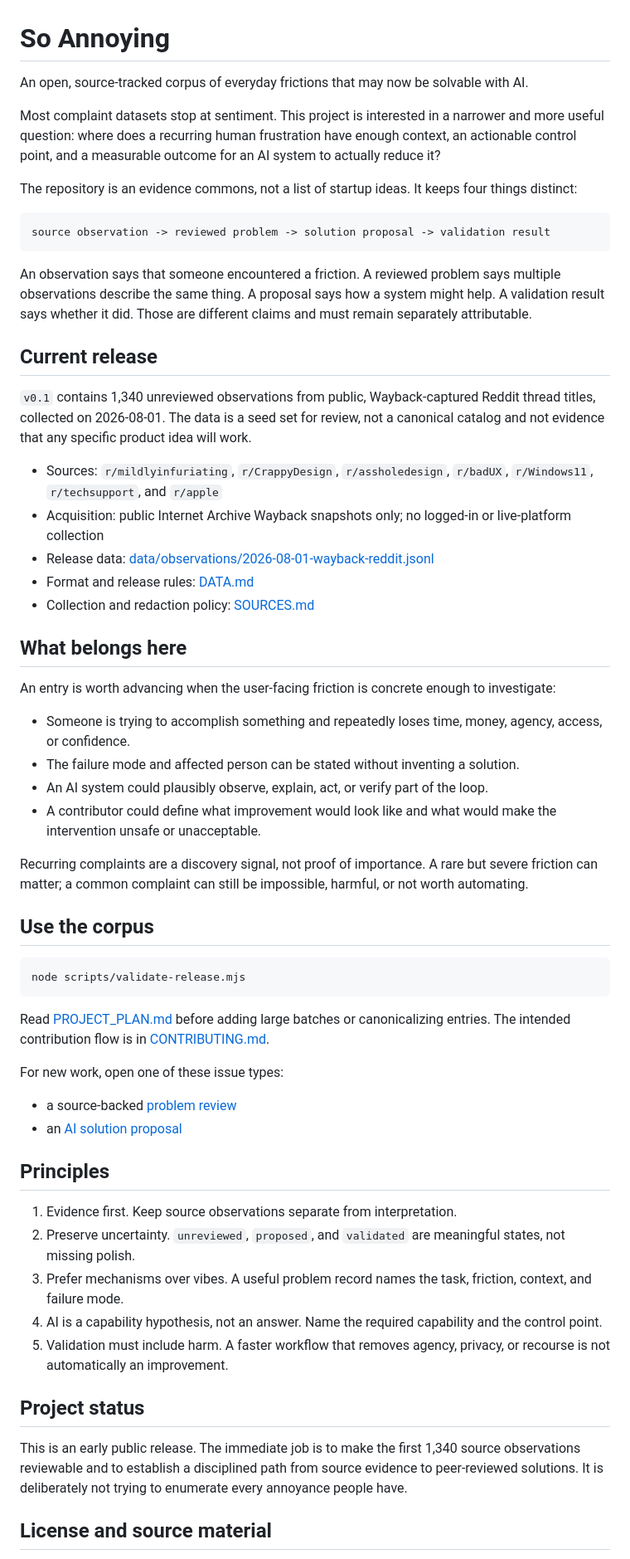
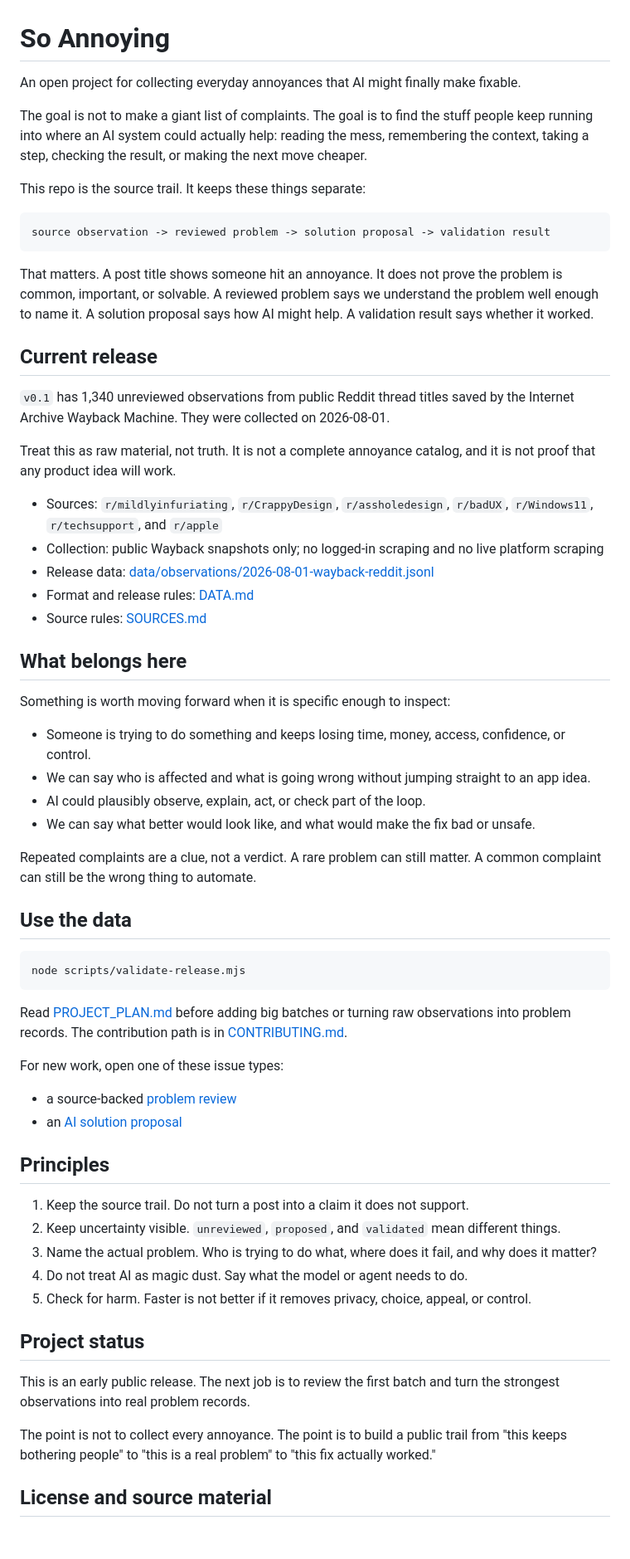
Before and after one commit to pauljump/soannoying, a Markdown page: README.md, the part around one of its changes. Shown at 83% size. Drawn GitHub-style; blank space fills up the shorter version.

Commit message:
Rewrite README in plainer voice

````diff
--- a/README.md
+++ b/README.md
@@ -1,45 +1,47 @@
 # So Annoying
 
-An open, source-tracked corpus of everyday frictions that may now be solvable with AI.
+An open project for collecting everyday annoyances that AI might finally make fixable.
 
-Most complaint datasets stop at sentiment. This project is interested in a narrower and more useful question: where does a recurring human frustration have enough context, an actionable control point, and a measurable outcome for an AI system to actually reduce it?
+The goal is not to make a giant list of complaints. The goal is to find the stuff people keep running into where an AI system could actually help: reading the mess, remembering the context, taking a step, checking the result, or making the next move cheaper.
 
-The repository is an evidence commons, not a list of startup ideas. It keeps four things distinct:
+This repo is the source trail. It keeps these things separate:
 
 ```
 source observation -> reviewed problem -> solution proposal -> validation result
 ```
 
-An observation says that someone encountered a friction. A reviewed problem says multiple observations describe the same thing. A proposal says how a system might help. A validation result says whether it did. Those are different claims and must remain separately attributable.
+That matters. A post title shows someone hit an annoyance. It does not prove the problem is common, important, or solvable. A reviewed problem says we understand the problem well enough to name it. A solution proposal says how AI might help. A validation result says whether it worked.
 
 ## Current release
 
-`v0.1` contains 1,340 unreviewed observations from public, Wayback-captured Reddit thread titles, collected on 2026-08-01. The data is a seed set for review, not a canonical catalog and not evidence that any specific product idea will work.
+`v0.1` has 1,340 unreviewed observations from public Reddit thread titles saved by the Internet Archive Wayback Machine. They were collected on 2026-08-01.
+
+Treat this as raw material, not truth. It is not a complete annoyance catalog, and it is not proof that any product idea will work.
 
 - Sources: `r/mildlyinfuriating`, `r/CrappyDesign`, `r/assholedesign`, `r/badUX`, `r/Windows11`, `r/techsupport`, and `r/apple`
-- Acquisition: public Internet Archive Wayback snapshots only; no logged-in or live-platform collection
+- Collection: public Wayback snapshots only; no logged-in scraping and no live platform scraping
 - Release data: [data/observations/2026-08-01-wayback-reddit.jsonl](data/observations/2026-08-01-wayback-reddit.jsonl)
 - Format and release rules: [DATA.md](DATA.md)
-- Collection and redaction policy: [SOURCES.md](SOURCES.md)
+- Source rules: [SOURCES.md](SOURCES.md)
 
 ## What belongs here
 
-An entry is worth advancing when the user-facing friction is concrete enough to investigate:
+Something is worth moving forward when it is specific enough to inspect:
 
-- Someone is trying to accomplish something and repeatedly loses time, money, agency, access, or confidence.
-- The failure mode and affected person can be stated without inventing a solution.
-- An AI system could plausibly observe, explain, act, or verify part of the loop.
-- A contributor could define what improvement would look like and what would make the intervention unsafe or unacceptable.
+- Someone is trying to do something and keeps losing time, money, access, confidence, or control.
+- We can say who is affected and what is going wrong without jumping straight to an app idea.
+- AI could plausibly observe, explain, act, or check part of the loop.
+- We can say what better would look like, and what would make the fix bad or unsafe.
 
-Recurring complaints are a discovery signal, not proof of importance. A rare but severe friction can matter; a common complaint can still be impossible, harmful, or not worth automating.
+Repeated complaints are a clue, not a verdict. A rare problem can still matter. A common complaint can still be the wrong thing to automate.
 
-## Use the corpus
+## Use the data
 
 ```bash
 node scripts/validate-release.mjs
 ```
 
-Read [PROJECT_PLAN.md](PROJECT_PLAN.md) before adding large batches or canonicalizing entries. The intended contribution flow is in [CONTRIBUTING.md](CONTRIBUTING.md).
+Read [PROJECT_PLAN.md](PROJECT_PLAN.md) before adding big batches or turning raw observations into problem records. The contribution path is in [CONTRIBUTING.md](CONTRIBUTING.md).
 
 For new work, open one of these issue types:
 
@@ -48,15 +50,17 @@ For new work, open one of these issue types:
 
 ## Principles
 
-1. Evidence first. Keep source observations separate from interpretation.
-2. Preserve uncertainty. `unreviewed`, `proposed`, and `validated` are meaningful states, not missing polish.
-3. Prefer mechanisms over vibes. A useful problem record names the task, friction, context, and failure mode.
-4. AI is a capability hypothesis, not an answer. Name the required capability and the control point.
-5. Validation must include harm. A faster workflow that removes agency, privacy, or recourse is not automatically an improvement.
+1. Keep the source trail. Do not turn a post into a claim it does not support.
+2. Keep uncertainty visible. `unreviewed`, `proposed`, and `validated` mean different things.
+3. Name the actual problem. Who is trying to do what, where does it fail, and why does it matter?
+4. Do not treat AI as magic dust. Say what the model or agent needs to do.
+5. Check for harm. Faster is not better if it removes privacy, choice, appeal, or control.
 
 ## Project status
 
-This is an early public release. The immediate job is to make the first 1,340 source observations reviewable and to establish a disciplined path from source evidence to peer-reviewed solutions. It is deliberately not trying to enumerate every annoyance people have.
+This is an early public release. The next job is to review the first batch and turn the strongest observations into real problem records.
+
+The point is not to collect every annoyance. The point is to build a public trail from "this keeps bothering people" to "this is a real problem" to "this fix actually worked."
 
 ## License and source material
 
````
Also changed, not shown: other parts of README.md (+1 -1 lines).
